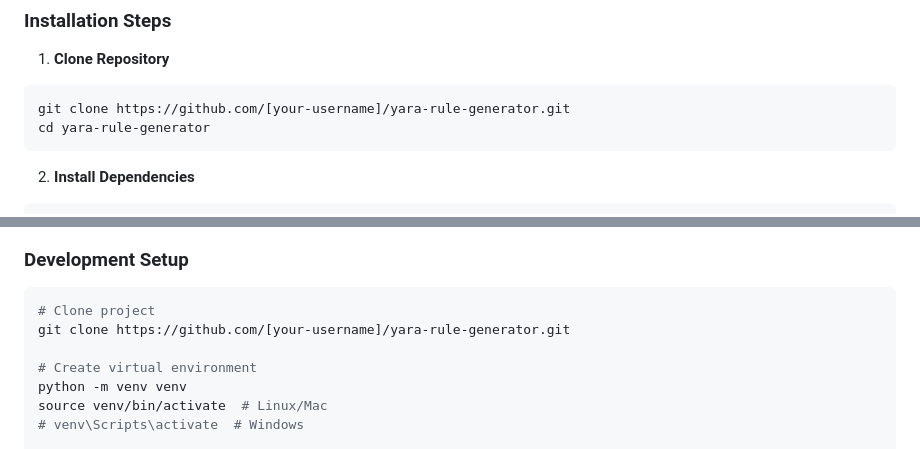
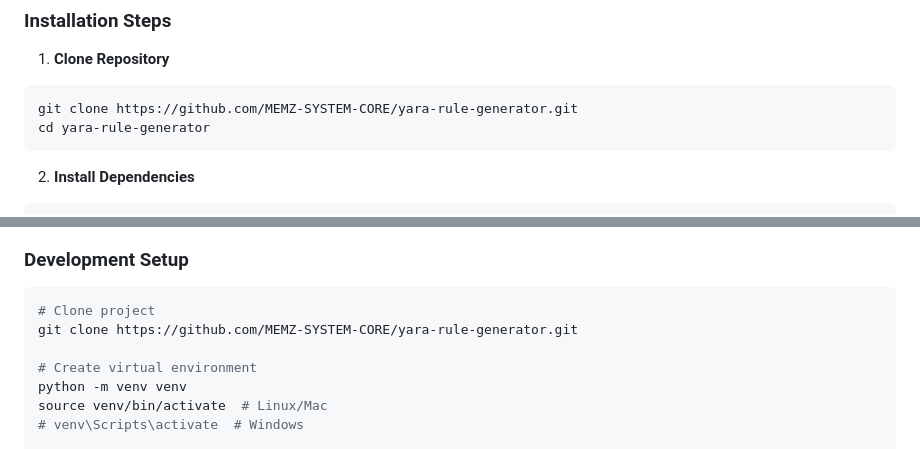
Before and after one commit to MEMZ-SYSTEM-CORE/yara-rule-generator, a Markdown page: README.md, 2 parts joined by grey strips. GitHub-like rendering.

Commit message:
Update README.md with correct repository URL

````diff
--- a/README.md
+++ b/README.md
@@ -32,7 +32,7 @@ A comprehensive YARA rule generator web application that provides security resea
 
 1. **Clone Repository**
 ```bash
-git clone https://github.com/[your-username]/yara-rule-generator.git
+git clone https://github.com/MEMZ-SYSTEM-CORE/yara-rule-generator.git
 cd yara-rule-generator
 ```
 
@@ -178,7 +178,7 @@ Welcome to submit Issues and Pull Requests to improve this project!
 ### Development Setup
 ```bash
 # Clone project
-git clone https://github.com/[your-username]/yara-rule-generator.git
+git clone https://github.com/MEMZ-SYSTEM-CORE/yara-rule-generator.git
 
 # Create virtual environment
 python -m venv venv
````
